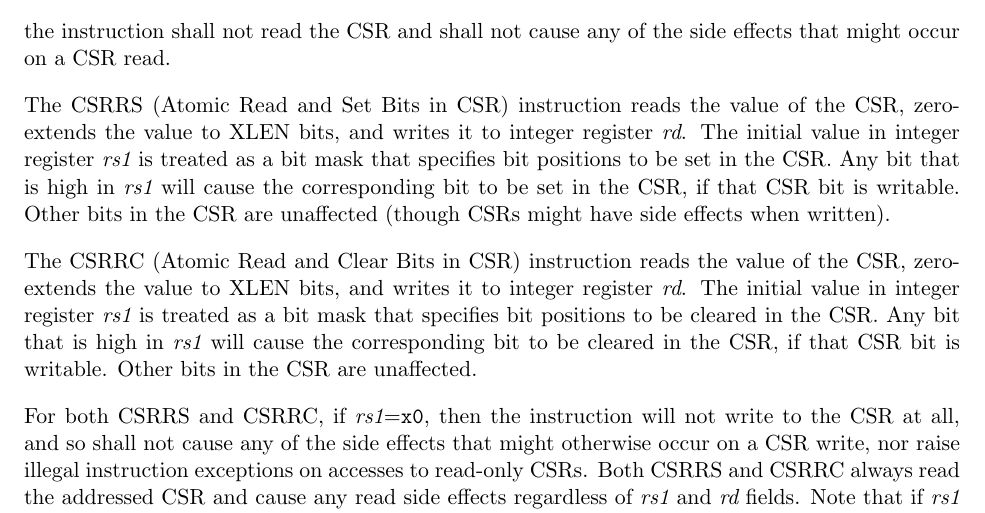
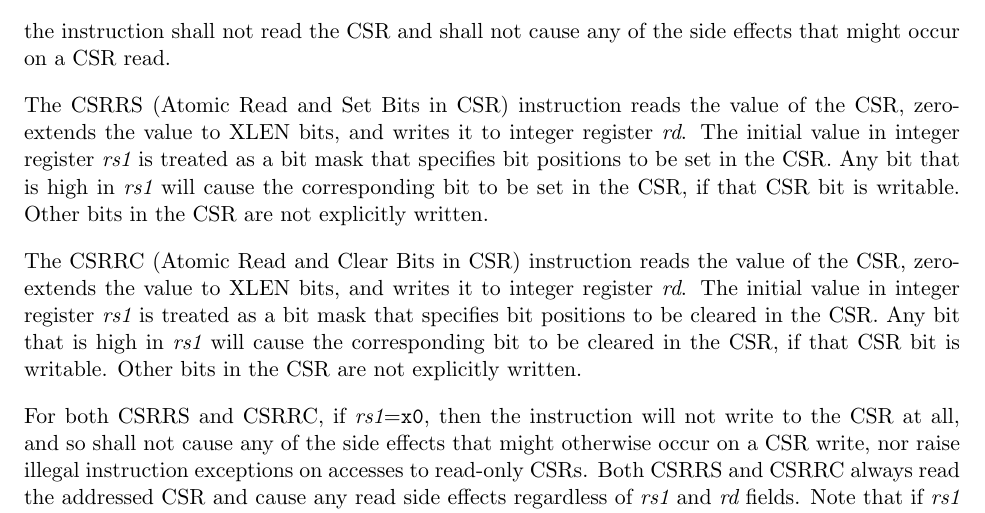
Before and after one commit to riscv/riscv-isa-manual, a LaTeX thesis (src/riscv-spec.tex, which reads src/csr.tex): part of page 74 of 236, cut so that both start at the same text. Compiled offline with pdfLaTeX.

Commit message:
Clarify effect on unwritten bits for CSRRS/CSRRC
They aren't _explicitly_ written, but that doesn't mean they are
unaffected, since they could change as a result of the bits that
are written.

Resolves #549

```diff
--- a/src/csr.tex
+++ b/src/csr.tex
@@ -63,16 +63,15 @@ to integer register {\em rd}.  The initial value in integer register
 {\em rs1} is treated as a bit mask that specifies bit positions to be
 set in the CSR.  Any bit that is high in {\em rs1} will cause the
 corresponding bit to be set in the CSR, if that CSR bit is writable.
-Other bits in the CSR are unaffected (though CSRs might have side
-effects when written).
+Other bits in the CSR are not explicitly written.
 
 The CSRRC (Atomic Read and Clear Bits in CSR) instruction reads the
 value of the CSR, zero-extends the value to XLEN bits, and writes it
 to integer register {\em rd}.  The initial value in integer register
 {\em rs1} is treated as a bit mask that specifies bit positions to be
 cleared in the CSR.  Any bit that is high in {\em rs1} will cause the
-corresponding bit to be cleared in the CSR, if that CSR bit is
-writable.  Other bits in the CSR are unaffected.
+corresponding bit to be cleared in the CSR, if that CSR bit is writable.
+Other bits in the CSR are not explicitly written.
 
 For both CSRRS and CSRRC, if {\em rs1}={\tt x0}, then the instruction
 will not write to the CSR at all, and so shall not cause any of the
```
